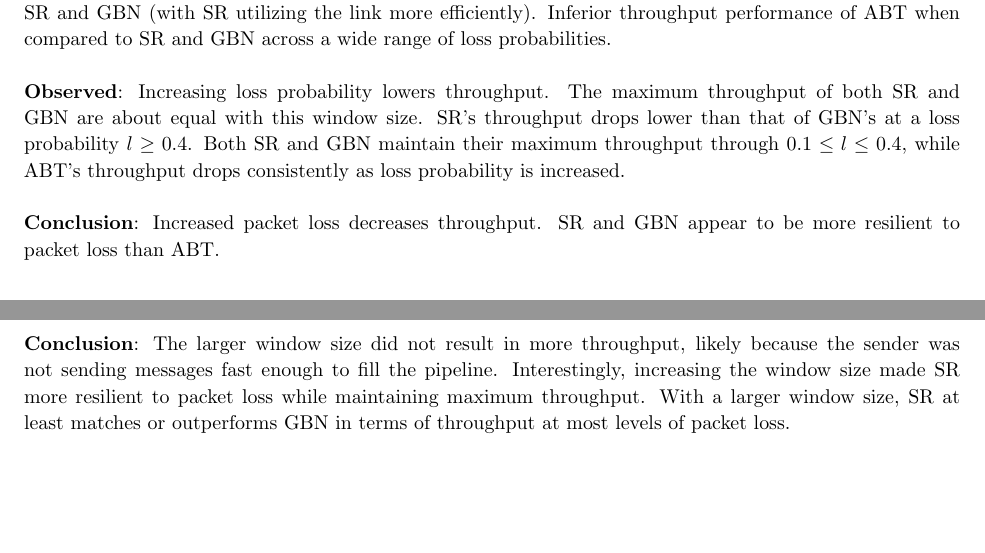
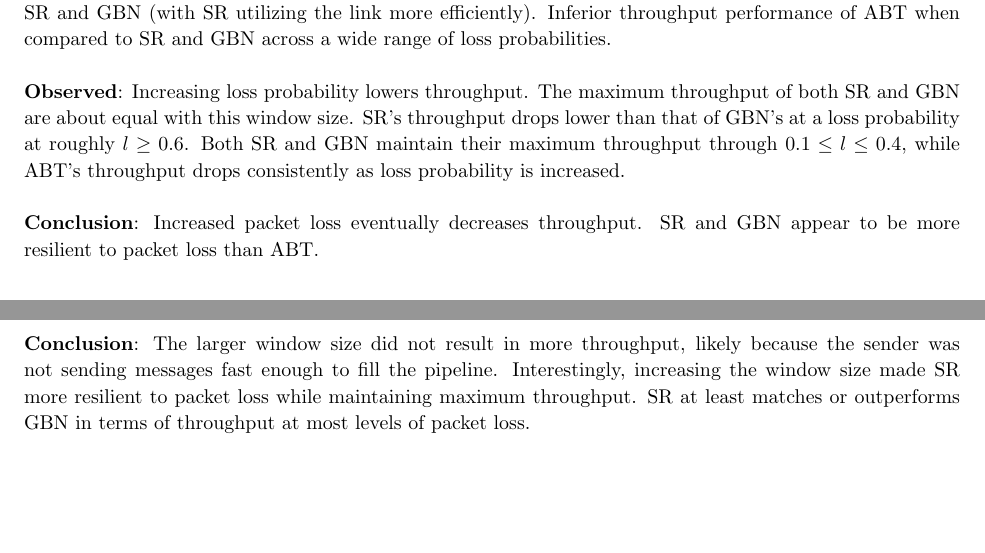
Before and after one commit to bobmshannon/ReliableTransportProtocols, a LaTeX problem sheet (report/Analysis_Assignment2.tex): two parts of pages 4 and 5 of 9, joined at a grey line, cut so that both start at the same text. Compiled offline with pdfLaTeX.

Commit message:
Update report

```diff
--- a/report/Analysis_Assignment2.tex
+++ b/report/Analysis_Assignment2.tex
@@ -222,9 +222,9 @@ In each of the experiments below, the protocols were tested by sending 1,000 mes
 
 \textbf{Expected}: Throughput to decrease as loss probability increases. Similar throughput performance of both SR and GBN (with SR utilizing the link more efficiently). Inferior throughput performance of ABT when compared to SR and GBN across a wide range of loss probabilities.
 \newline\newline
-\textbf{Observed}: Increasing loss probability lowers throughput. The maximum throughput of both SR and GBN are about equal with this window size. SR's throughput drops lower than that of GBN's at a loss probability $l\ge0.4$. Both SR and GBN maintain their maximum throughput through $0.1 \le l \le 0.4$, while ABT's throughput drops consistently as loss probability is increased.
+\textbf{Observed}: Increasing loss probability lowers throughput. The maximum throughput of both SR and GBN are about equal with this window size. SR's throughput drops lower than that of GBN's at a loss probability at roughly $l\ge0.6$. Both SR and GBN maintain their maximum throughput through $0.1 \le l \le 0.4$, while ABT's throughput drops consistently as loss probability is increased.
 \newline\newline
-\textbf{Conclusion}: Increased packet loss decreases throughput. SR and GBN appear to be more resilient to packet loss than ABT.
+\textbf{Conclusion}: Increased packet loss eventually decreases throughput. SR and GBN appear to be more resilient to packet loss than ABT.
 
 \pagebreak
 
@@ -238,7 +238,7 @@ In each of the experiments below, the protocols were tested by sending 1,000 mes
 \newline\newline
 \textbf{Observed}: Throughput drops with $t\ge0.6$ for SR, and $t\ge0.4$ for GBN. SR can maintain maximum throughput with up to 60\% packet loss, while GBN can only do so with up to 40\% packet loss. SR has a throughput that is consistently greater than or equal to that of GBN. ABT is again outperformed by both GBN and SR under all packet loss scenarios.
 \newline\newline
-\textbf{Conclusion}: The larger window size did not result in more throughput, likely because the sender was not sending messages fast enough to fill the pipeline. Interestingly, increasing the window size made SR more resilient to packet loss while maintaining maximum throughput. With a larger window size, SR at least matches or outperforms GBN in terms of throughput at most levels of packet loss.
+\textbf{Conclusion}: The larger window size did not result in more throughput, likely because the sender was not sending messages fast enough to fill the pipeline. Interestingly, increasing the window size made SR more resilient to packet loss while maintaining maximum throughput. SR at least matches or outperforms GBN in terms of throughput at most levels of packet loss.
 
 \pagebreak
 
```
Also changed, not shown: report/Analysis_Assignment2.pdf, report/exp2g1.png (deleted), report/images/exp1g1.png, report/images/exp1g2.png, scripts/Experiment 1 Results/exp1g1.png, scripts/Experiment 1 Results/exp1g2.png, 3 other files.
